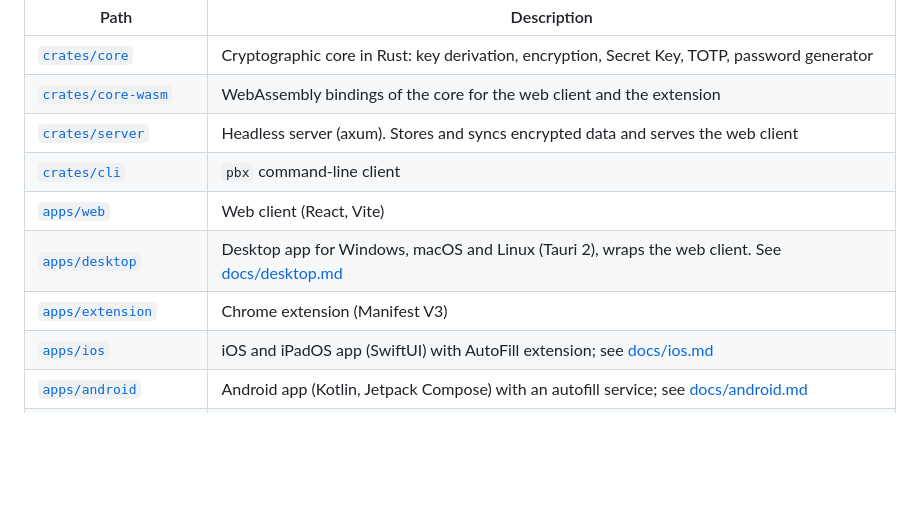
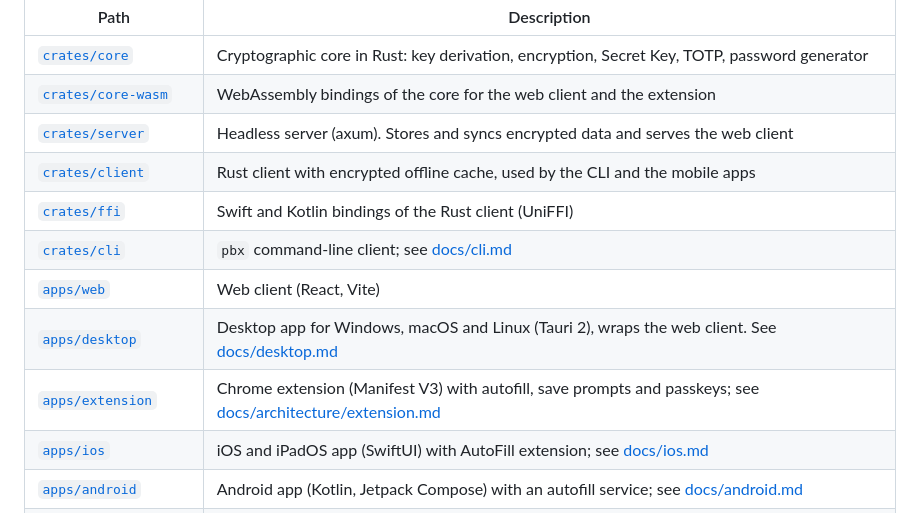
Before and after one commit to passboxnet/passbox-core, a Markdown page: README.md, the part around the change. Drawn GitHub-style; blank space fills up the shorter version.

Commit message:
Update docs for all clients and add a German test guide

```diff
--- a/README.md
+++ b/README.md
@@ -13,10 +13,12 @@ Passbox is developed as one monorepo. It will be split into separate repositorie
 | [`crates/core`](crates/core) | Cryptographic core in Rust: key derivation, encryption, Secret Key, TOTP, password generator |
 | [`crates/core-wasm`](crates/core-wasm) | WebAssembly bindings of the core for the web client and the extension |
 | [`crates/server`](crates/server) | Headless server (axum). Stores and syncs encrypted data and serves the web client |
-| [`crates/cli`](crates/cli) | `pbx` command-line client |
+| [`crates/client`](crates/client) | Rust client with encrypted offline cache, used by the CLI and the mobile apps |
+| [`crates/ffi`](crates/ffi) | Swift and Kotlin bindings of the Rust client (UniFFI) |
+| [`crates/cli`](crates/cli) | `pbx` command-line client; see [docs/cli.md](docs/cli.md) |
 | [`apps/web`](apps/web) | Web client (React, Vite) |
 | [`apps/desktop`](apps/desktop) | Desktop app for Windows, macOS and Linux (Tauri 2), wraps the web client. See [docs/desktop.md](docs/desktop.md) |
-| [`apps/extension`](apps/extension) | Chrome extension (Manifest V3) |
+| [`apps/extension`](apps/extension) | Chrome extension (Manifest V3) with autofill, save prompts and passkeys; see [docs/architecture/extension.md](docs/architecture/extension.md) |
 | [`apps/ios`](apps/ios) | iOS and iPadOS app (SwiftUI) with AutoFill extension; see [docs/ios.md](docs/ios.md) |
 | [`apps/android`](apps/android) | Android app (Kotlin, Jetpack Compose) with an autofill service; see [docs/android.md](docs/android.md) |
 | [`apps/website`](apps/website) | Marketing website (Next.js, static export) |
```
Also changed, not shown: docs/architecture/overview.md (+22 -9 lines).
